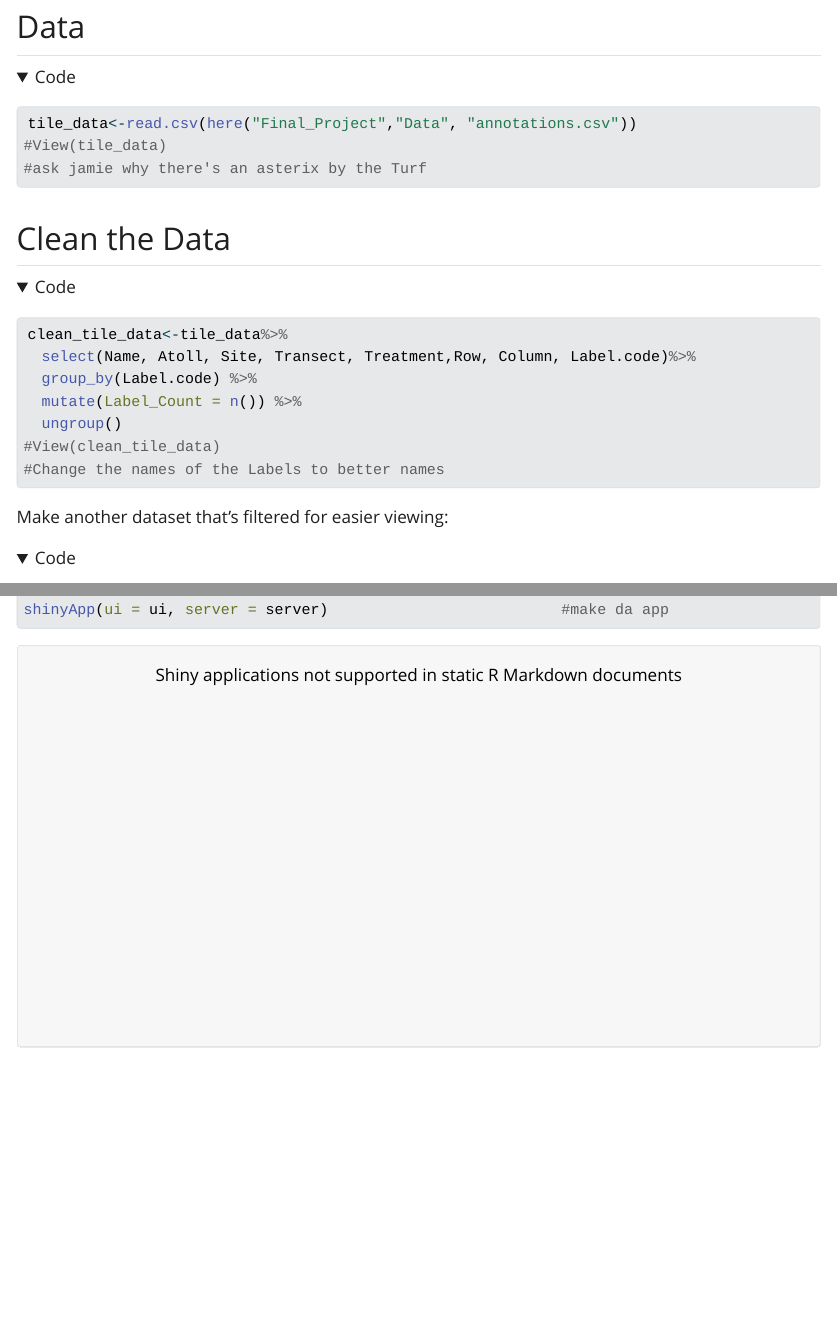
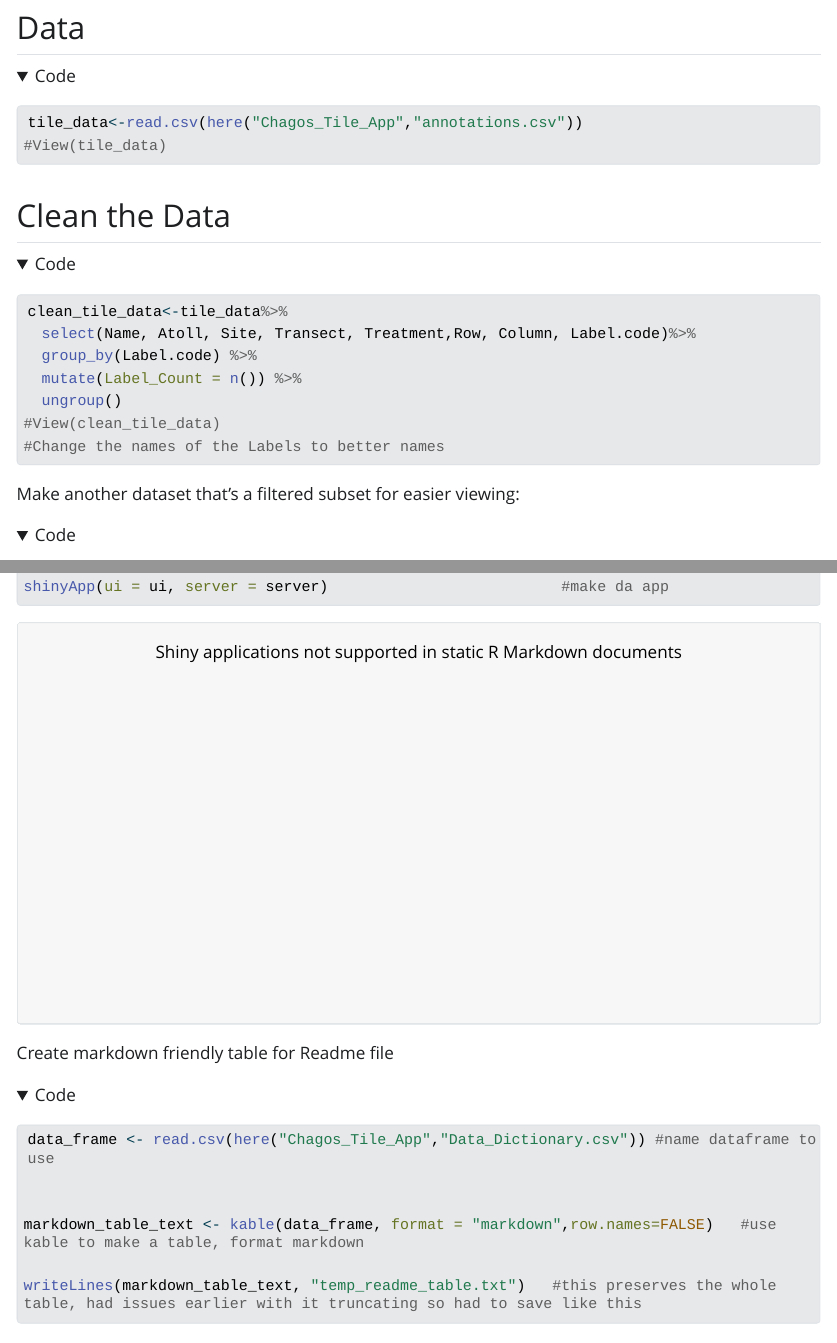
Before and after one commit to OCN-682-UH/Boborci_Final_Project, a Quarto document (Chagos_Tile_App/Scripts/Final_Proj_Work.qmd): the page in a window 1100 px wide, from 760 px down before the commit and from 780 px down after it, so that both start at the same text, and a second part further down, joined at a grey line. The pictures show the output file Chagos_Tile_App/Scripts/Final_Proj_Work.html that the author committed with the source, opened offline; folded parts are opened; Quarto's library style sheets are replaced by a plain one without menus; long lines of code are wrapped.

Commit message:
Final Project Finally Done

````diff
--- a/Chagos_Tile_App/Scripts/Final_Proj_Work.qmd
+++ b/Chagos_Tile_App/Scripts/Final_Proj_Work.qmd
@@ -39,9 +39,9 @@ library(kableExtra)
 ## Data
 ```{r}
 #| code-fold: true
-tile_data<-read.csv(here("Chagos_Tile_App","Data", "annotations.csv"))
+tile_data<-read.csv(here("Chagos_Tile_App","annotations.csv"))
 #View(tile_data)
-#ask jamie why there's an asterix by the Turf
+
 ```
 
 
@@ -57,7 +57,7 @@ clean_tile_data<-tile_data%>%
 #Change the names of the Labels to better names
 ```
 
-Make another dataset that's filtered for easier viewing:
+Make another dataset that's a filtered subset for easier viewing:
 ```{r}
 #| code-fold: true
 tile_data_small<-clean_tile_data%>%
@@ -195,6 +195,6 @@ shinyApp(ui = ui, server = server)                          #make da app
 
 Create markdown friendly table for Readme file
 ```{r}
-#|ccode-fold: TRUE
-data_frame <- read.csv(here("Chagos_Tile_App","Data_Dictionary.csv"))
+#| code-fold: TRUE
+data_frame <- read.csv(here("Chagos_Tile_App","Data_Dictionary.csv")) #name dataframe to use
 
@@ -203 +201,4 @@ markdown_table_text <- kable(data_frame, format = "markdown",row.names=FALSE)
 
+markdown_table_text <- kable(data_frame, format = "markdown",row.names=FALSE)   #use kable to make a table, format markdown
+
+writeLines(markdown_table_text, "temp_readme_table.txt")   #this preserves the whole table, had issues earlier with it truncating so had to save like this
````
Also changed, not shown: Chagos_Tile_App/Scripts/Final_Proj_Work.html, Chagos_Tile_App/Scripts/Final_Proj_Work.qmd (3 more changed lines), 1 other file.
